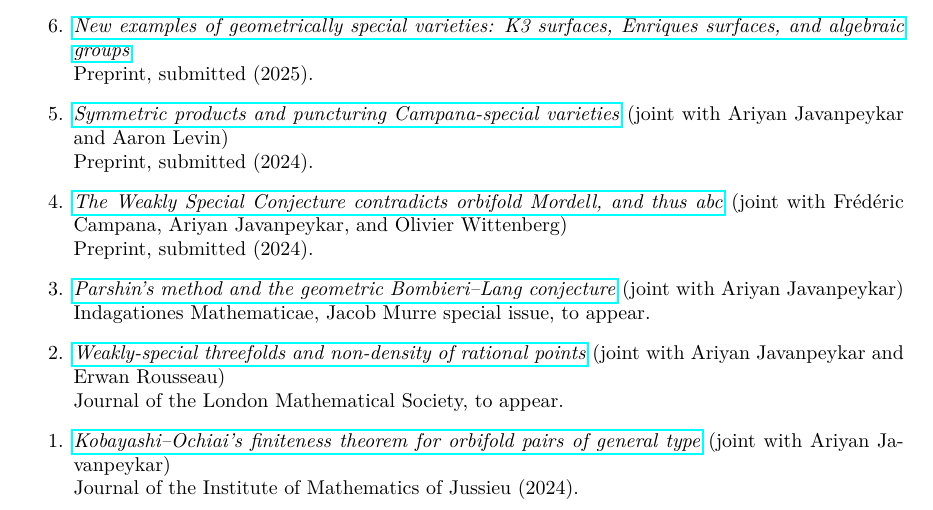
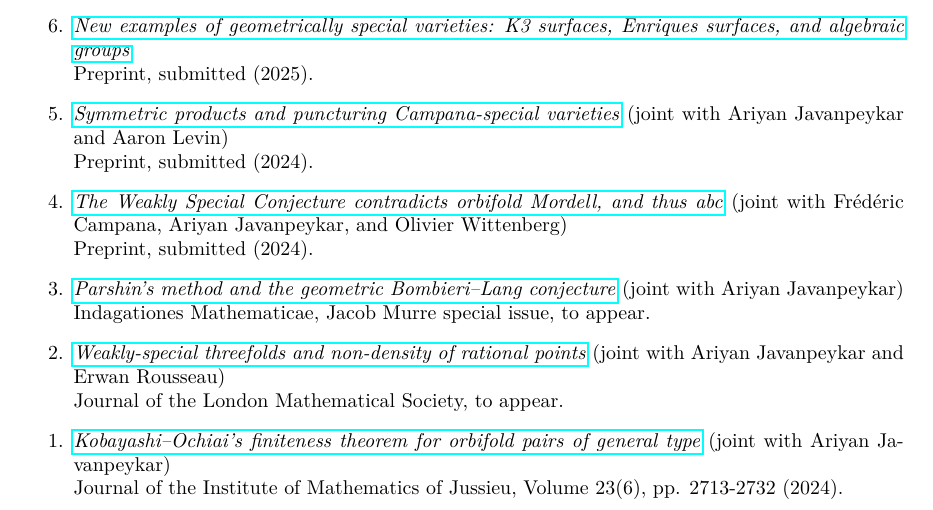
Before and after one commit to f-bartsch/f-bartsch.github.io, a LaTeX CV (CV.tex): part of page 1 of 2, cut so that both start at the same text. Compiled offline with pdfLaTeX.

Commit message:
Updated CV

```diff
--- a/CV.tex
+++ b/CV.tex
@@ -70,7 +70,7 @@
 Journal of the London Mathematical Society, to appear.
 
 \item \href{https://doi.org/10.1017/S1474748024000094}{\textit{Kobayashi--Ochiai's finiteness theorem for orbifold pairs of general type}} (joint with Ariyan Javanpeykar) \\
-Journal of the Institute of Mathematics of Jussieu (2024).
+Journal of the Institute of Mathematics of Jussieu, Volume 23(6), pp. 2713-2732 (2024).
 \end{etaremune}
 
 
```
Also changed, not shown: CV.pdf.
